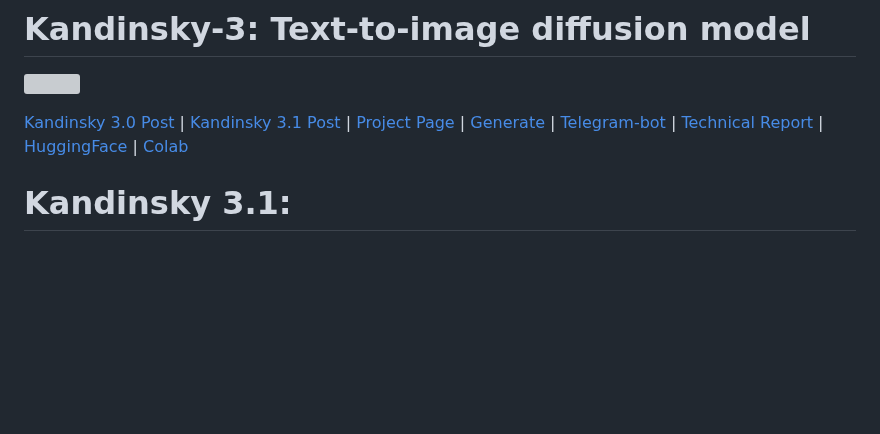
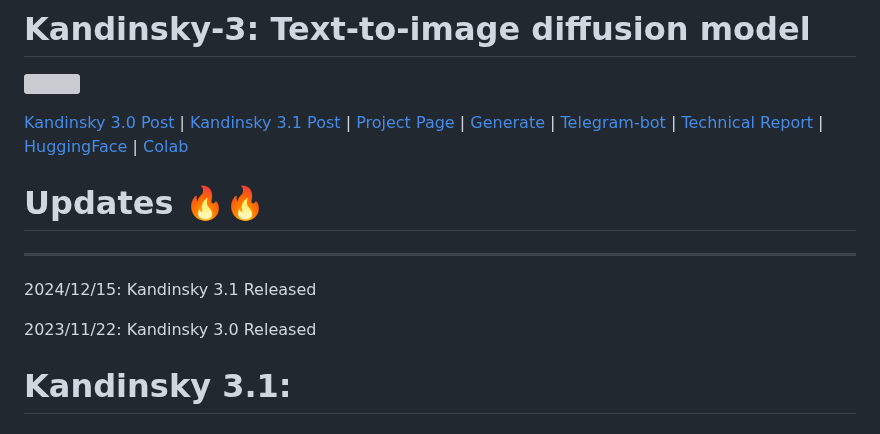
Before and after one commit to ai-forever/Kandinsky-3, a Markdown page: README.md, the part around the change. GitHub-like rendering; blank space fills up the shorter version; grey boxes are pictures that could not be loaded.

```diff
--- a/README.md
+++ b/README.md
@@ -3,6 +3,13 @@
 ![](assets/title.jpg)
 
 [Kandinsky 3.0 Post](https://habr.com/ru/companies/sberbank/articles/775590/) | [Kandinsky 3.1 Post](https://habr.com/ru/companies/sberbank/articles/805337/) | [Project Page](https://ai-forever.github.io/Kandinsky-3) | [Generate](https://fusionbrain.ai) | [Telegram-bot](https://t.me/kandinsky21_bot) | [Technical Report](https://arxiv.org/pdf/2312.03511.pdf) |  [HuggingFace](https://huggingface.co/kandinsky-community/kandinsky-3) | [Colab](https://colab.research.google.com/drive/1aNiR1Qb2_8dk_BRzCgGkGPehn3dK-xMy?usp=sharing)
+
+# Updates :fire::fire:
+-----------------
+2024/12/15: Kandinsky 3.1 Released
+
+2023/11/22: Kandinsky 3.0 Released
+
 
 # Kandinsky 3.1:
 
```
